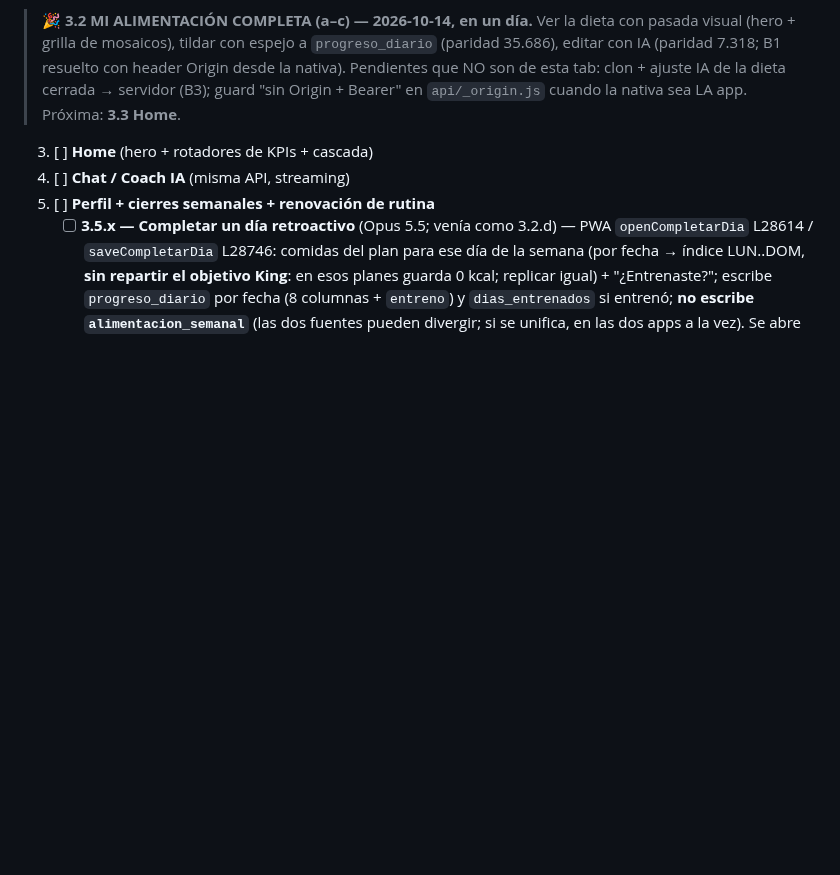
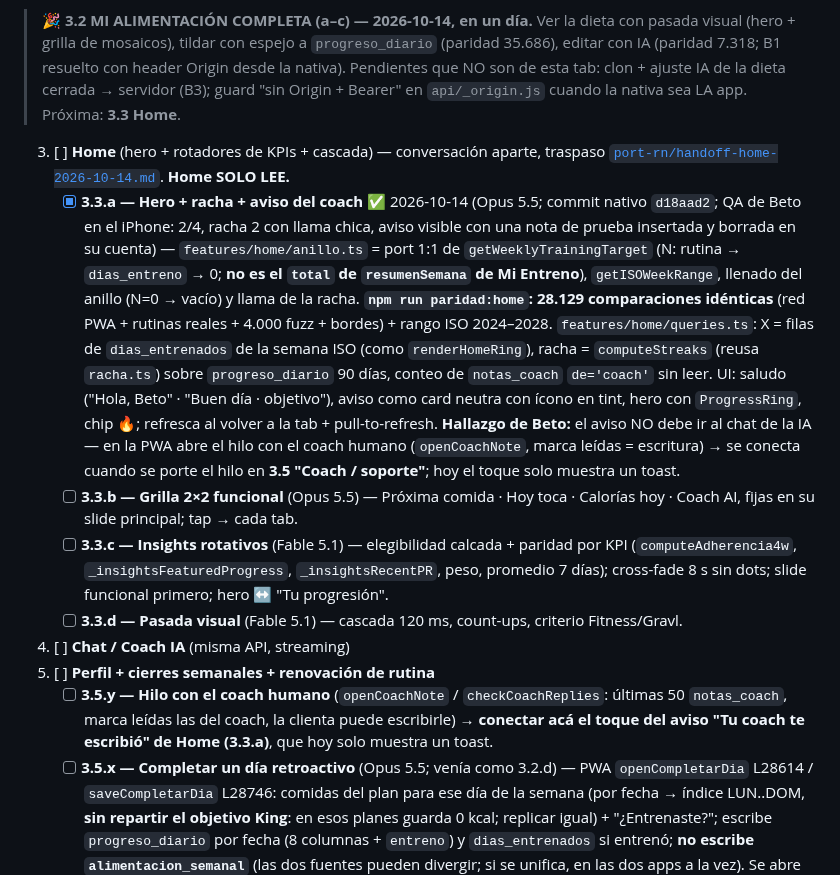
Before and after one commit to betogn94/CoachAi, a Markdown page: docs/plan-port-react-native.md, the part around the change. Drawn GitHub-style; blank space fills up the shorter version.

Commit message:
docs(port-rn): tilda 3.3.a — hero, racha y aviso del coach en Home (QA Beto 2026-10-14)
Agrega la particion 3.3.a-d y la 3.5.y (hilo con el coach humano, destino del aviso de Home).

Co-Authored-By: Claude Opus 5.5 <noreply@anthropic.com>

```diff
--- a/docs/plan-port-react-native.md
+++ b/docs/plan-port-react-native.md
@@ -123,9 +123,14 @@ Tenemos tres ventajas que casi nadie tiene al encarar un port así:
 
 > 🎉 **3.2 MI ALIMENTACIÓN COMPLETA (a–c) — 2026-10-14, en un día.** Ver la dieta con pasada visual (hero + grilla de mosaicos), tildar con espejo a `progreso_diario` (paridad 35.686), editar con IA (paridad 7.318; B1 resuelto con header Origin desde la nativa). Pendientes que NO son de esta tab: clon + ajuste IA de la dieta cerrada → servidor (B3); guard "sin Origin + Bearer" en `api/_origin.js` cuando la nativa sea LA app. Próxima: **3.3 Home**.
 
-3. [ ] **Home** (hero + rotadores de KPIs + cascada)
+3. [ ] **Home** (hero + rotadores de KPIs + cascada) — conversación aparte, traspaso [`port-rn/handoff-home-2026-10-14.md`](port-rn/handoff-home-2026-10-14.md). **Home SOLO LEE.**
+   - [x] **3.3.a — Hero + racha + aviso del coach** ✅ 2026-10-14 (Opus 5.5; commit nativo `d18aad2`; QA de Beto en el iPhone: 2/4, racha 2 con llama chica, aviso visible con una nota de prueba insertada y borrada en su cuenta) — `features/home/anillo.ts` = port 1:1 de `getWeeklyTrainingTarget` (N: rutina → `dias_entreno` → 0; **no es el `total` de `resumenSemana` de Mi Entreno**), `getISOWeekRange`, llenado del anillo (N=0 → vacío) y llama de la racha. **`npm run paridad:home`: 28.129 comparaciones idénticas** (red PWA + rutinas reales + 4.000 fuzz + bordes) + rango ISO 2024–2028. `features/home/queries.ts`: X = filas de `dias_entrenados` de la semana ISO (como `renderHomeRing`), racha = `computeStreaks` (reusa `racha.ts`) sobre `progreso_diario` 90 días, conteo de `notas_coach` `de='coach'` sin leer. UI: saludo ("Hola, Beto" · "Buen día · objetivo"), aviso como card neutra con ícono en tint, hero con `ProgressRing`, chip 🔥; refresca al volver a la tab + pull-to-refresh. **Hallazgo de Beto:** el aviso NO debe ir al chat de la IA — en la PWA abre el hilo con el coach humano (`openCoachNote`, marca leídas = escritura) → se conecta cuando se porte el hilo en **3.5 "Coach / soporte"**; hoy el toque solo muestra un toast.
+   - [ ] **3.3.b — Grilla 2×2 funcional** (Opus 5.5) — Próxima comida · Hoy toca · Calorías hoy · Coach AI, fijas en su slide principal; tap → cada tab.
+   - [ ] **3.3.c — Insights rotativos** (Fable 5.1) — elegibilidad calcada + paridad por KPI (`computeAdherencia4w`, `_insightsFeaturedProgress`, `_insightsRecentPR`, peso, promedio 7 días); cross-fade 8 s sin dots; slide funcional primero; hero ↔ "Tu progresión".
+   - [ ] **3.3.d — Pasada visual** (Fable 5.1) — cascada 120 ms, count-ups, criterio Fitness/Gravl.
 4. [ ] **Chat / Coach IA** (misma API, streaming)
 5. [ ] **Perfil + cierres semanales + renovación de rutina**
+   - [ ] **3.5.y — Hilo con el coach humano** (`openCoachNote` / `checkCoachReplies`: últimas 50 `notas_coach`, marca leídas las del coach, la clienta puede escribirle) → **conectar acá el toque del aviso "Tu coach te escribió" de Home (3.3.a)**, que hoy solo muestra un toast.
    - [ ] **3.5.x — Completar un día retroactivo** (Opus 5.5; venía como 3.2.d) — PWA `openCompletarDia` L28614 / `saveCompletarDia` L28746: comidas del plan para ese día de la semana (por fecha → índice LUN..DOM, **sin repartir el objetivo King**: en esos planes guarda 0 kcal; replicar igual) + "¿Entrenaste?"; escribe `progreso_diario` por fecha (8 columnas + `entreno`) y `dias_entrenados` si entrenó; **no escribe `alimentacion_semanal`** (las dos fuentes pueden divergir; si se unifica, en las dos apps a la vez). Se abre desde el botón "Completar" de los días pasados sin registro de semanas sin cerrar y desde el aviso pre-cierre. Paridad contra el original antes de escribir.
 6. [ ] **Gamificación** (medallas, rachas, retos) **+ onboarding**
 
```
